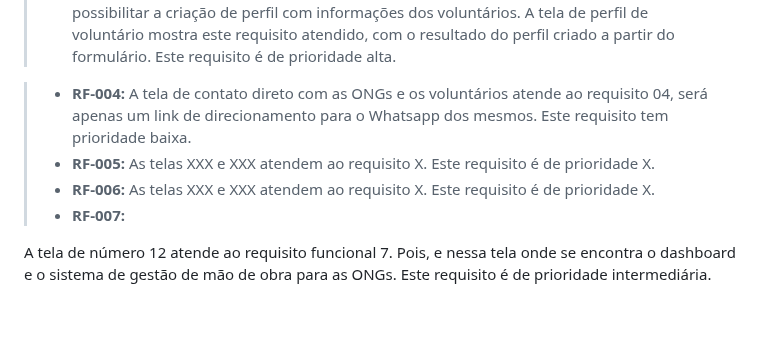
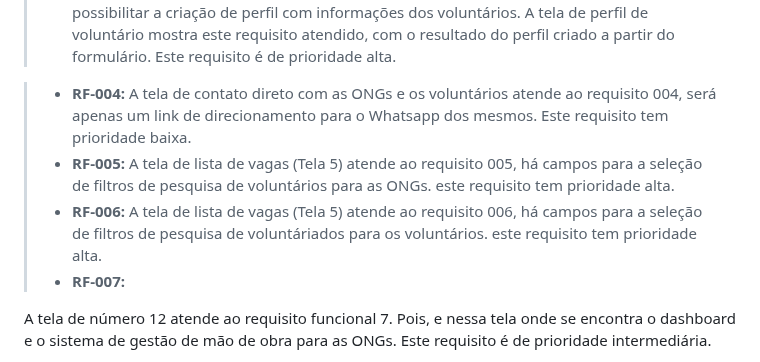
Before and after one commit to RaulJanon/pmv-ads-2023-1-e1-proj-web-t2-grupo-4-ongs-e-voluntariado, a Markdown page: docs/07-Programação de Funcionalidades.md, the part around the change. GitHub-like rendering; blank space fills up the shorter version.

Commit message:
Preenchimento dos requisitos 005 e 006.md
Add por Janon

```diff
--- a/docs/07-Programação de Funcionalidades.md
+++ b/docs/07-Programação de Funcionalidades.md
@@ -18,11 +18,11 @@ A tela de perfil da ONG atende ao requisito 002, ao possibilitar a criação do
 A tela de formulário detalhado para voluntários atende ao requisito 003 ao possibilitar a criação de perfil com informações dos voluntários. A tela de perfil de voluntário mostra este requisito atendido, com o resultado do perfil criado a partir do formulário. Este requisito é de prioridade alta.
 
 >- **RF-004:**
-A tela de contato direto com as ONGs e os voluntários atende ao requisito 04, será apenas um link de direcionamento para o Whatsapp dos mesmos. Este requisito tem prioridade baixa.
+A tela de contato direto com as ONGs e os voluntários atende ao requisito 004, será apenas um link de direcionamento para o Whatsapp dos mesmos. Este requisito tem prioridade baixa.
 >- **RF-005:**
-As telas XXX e XXX atendem ao requisito X. Este requisito é de prioridade X.
+A tela de lista de vagas (Tela 5) atende ao requisito 005, há campos para a seleção de filtros de pesquisa de voluntários para as ONGs. este requisito tem prioridade alta.
 >- **RF-006:**
-As telas XXX e XXX atendem ao requisito X. Este requisito é de prioridade X.
+A tela de lista de vagas (Tela 5) atende ao requisito 006, há campos para a seleção de filtros de pesquisa de voluntáriados para os voluntários. este requisito tem prioridade alta.
 >- **RF-007:**
 
 <div align="justify">
```
